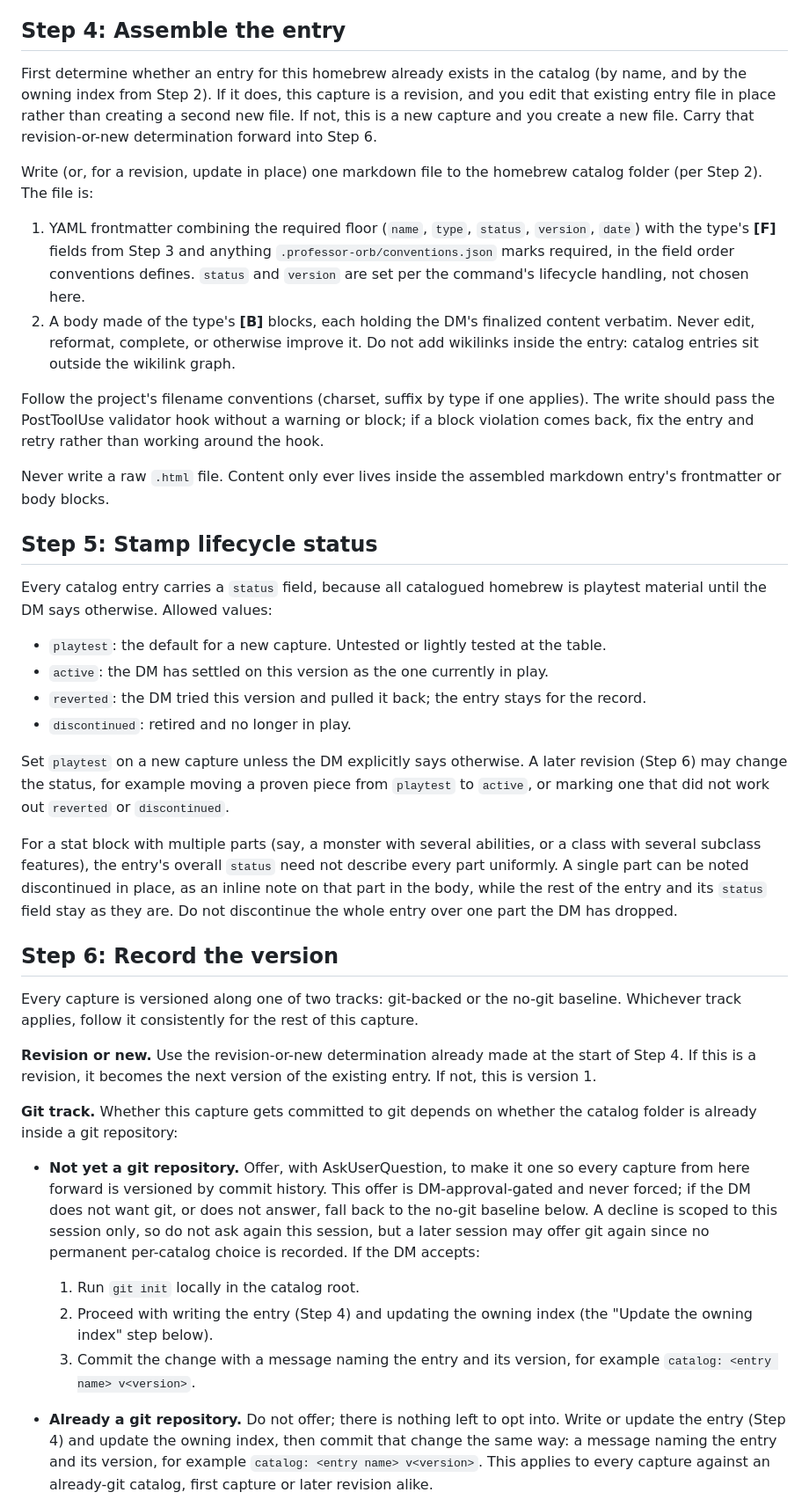
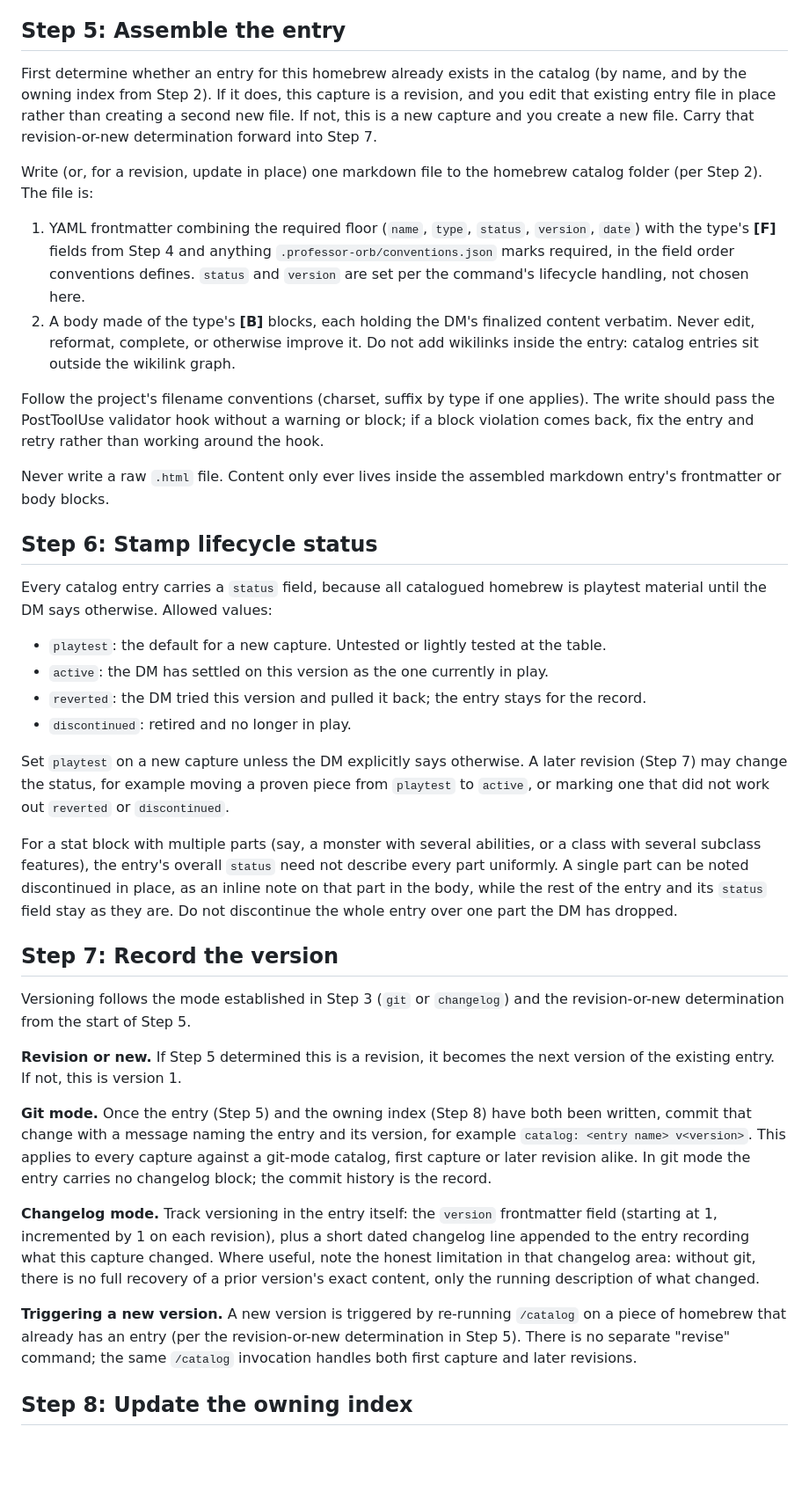
Before and after one commit to themrbeasley/personal-skills-and-plugins, a Markdown page: professor-orb/commands/catalog.md, the part around one of its changes. Shown at 88% size. GitHub-like rendering; blank space fills up the shorter version.

```diff
--- a/professor-orb/commands/catalog.md
+++ b/professor-orb/commands/catalog.md
@@ -48,20 +67,20 @@ Read `references/catalog-type-templates.md` (relative to this command) and use t
 
 Each template section tags its fields: **[F]** frontmatter fields, **[B]** the named body blocks, and **[H]** homebrew-only fields with no SRD basis. Fill the **[F]** fields from what is evident in the DM's finalized content. For anything ambiguous, missing, or not decidable from the content alone, use AskUserQuestion to confirm it before writing; never guess a frontmatter value. Treat the **[B]** blocks per the template's Preservation rule: they hold the DM's finalized content and are carried into the entry verbatim, not rewritten or filled in from your own judgment.
 
-## Step 4: Assemble the entry
+## Step 5: Assemble the entry
 
-First determine whether an entry for this homebrew already exists in the catalog (by name, and by the owning index from Step 2). If it does, this capture is a revision, and you edit that existing entry file in place rather than creating a second new file. If not, this is a new capture and you create a new file. Carry that revision-or-new determination forward into Step 6.
+First determine whether an entry for this homebrew already exists in the catalog (by name, and by the owning index from Step 2). If it does, this capture is a revision, and you edit that existing entry file in place rather than creating a second new file. If not, this is a new capture and you create a new file. Carry that revision-or-new determination forward into Step 7.
 
 Write (or, for a revision, update in place) one markdown file to the homebrew catalog folder (per Step 2). The file is:
 
-1. YAML frontmatter combining the required floor (`name`, `type`, `status`, `version`, `date`) with the type's **[F]** fields from Step 3 and anything `.professor-orb/conventions.json` marks required, in the field order conventions defines. `status` and `version` are set per the command's lifecycle handling, not chosen here.
+1. YAML frontmatter combining the required floor (`name`, `type`, `status`, `version`, `date`) with the type's **[F]** fields from Step 4 and anything `.professor-orb/conventions.json` marks required, in the field order conventions defines. `status` and `version` are set per the command's lifecycle handling, not chosen here.
 2. A body made of the type's **[B]** blocks, each holding the DM's finalized content verbatim. Never edit, reformat, complete, or otherwise improve it. Do not add wikilinks inside the entry: catalog entries sit outside the wikilink graph.
 
 Follow the project's filename conventions (charset, suffix by type if one applies). The write should pass the PostToolUse validator hook without a warning or block; if a block violation comes back, fix the entry and retry rather than working around the hook.
 
 Never write a raw `.html` file. Content only ever lives inside the assembled markdown entry's frontmatter or body blocks.
 
-## Step 5: Stamp lifecycle status
+## Step 6: Stamp lifecycle status
 
 Every catalog entry carries a `status` field, because all catalogued homebrew is playtest material until the DM says otherwise. Allowed values:
 
@@ -70,23 +89,21 @@ Every catalog entry carries a `status` field, because all catalogued homebrew is
 - `reverted`: the DM tried this version and pulled it back; the entry stays for the record.
 - `discontinued`: retired and no longer in play.
 
-Set `playtest` on a new capture unless the DM explicitly says otherwise. A later revision (Step 6) may change the status, for example moving a proven piece from `playtest` to `active`, or marking one that did not work out `reverted` or `discontinued`.
+Set `playtest` on a new capture unless the DM explicitly says otherwise. A later revision (Step 7) may change the status, for example moving a proven piece from `playtest` to `active`, or marking one that did not work out `reverted` or `discontinued`.
 
 For a stat block with multiple parts (say, a monster with several abilities, or a class with several subclass features), the entry's overall `status` need not describe every part uniformly. A single part can be noted discontinued in place, as an inline note on that part in the body, while the rest of the entry and its `status` field stay as they are. Do not discontinue the whole entry over one part the DM has dropped.
 
-## Step 6: Record the version
+## Step 7: Record the version
 
-Every capture is versioned along one of two tracks: git-backed or the no-git baseline. Whichever track applies, follow it consistently for the rest of this capture.
+Versioning follows the mode established in Step 3 (`git` or `changelog`) and the revision-or-new determination from the start of Step 5.
 
-**Revision or new.** Use the revision-or-new determination already made at the start of Step 4. If this is a revision, it becomes the next version of the existing entry. If not, this is version 1.
+**Revision or new.** If Step 5 determined this is a revision, it becomes the next version of the existing entry. If not, this is version 1.
 
-**Git track.** Whether this capture gets committed to git depends on whether the catalog folder is already inside a git repository:
+**Git mode.** Once the entry (Step 5) and the owning index (Step 8) have both been written, commit that change with a message naming the entry and its version, for example `catalog: <entry name> v<version>`. This applies to every capture against a git-mode catalog, first capture or later revision alike. In git mode the entry carries no changelog block; the commit history is the record.
 
-- **Not yet a git repository.** Offer, with AskUserQuestion, to make it one so every capture from here forward is versioned by commit history. This offer is DM-approval-gated and never forced; if the DM does not want git, or does not answer, fall back to the no-git baseline below. A decline is scoped to this session only, so do not ask again this session, but a later session may offer git again since no permanent per-catalog choice is recorded. If the DM accepts:
+**Changelog mode.** Track versioning in the entry itself: the `version` frontmatter field (starting at 1, incremented by 1 on each revision), plus a short dated changelog line appended to the entry recording what this capture changed. Where useful, note the honest limitation in that changelog area: without git, there is no full recovery of a prior version's exact content, only the running description of what changed.
 
-  1. Run `git init` locally in the catalog root.
-  2. Proceed with writing the entry (Step 4) and updating the owning index (the "Update the owning index" step below).
-  3. Commit the change with a message naming the entry and its version, for example `catalog: <entry name> v<version>`.
+**Triggering a new version.** A new version is triggered by re-running `/catalog` on a piece of homebrew that already has an entry (per the revision-or-new determination in Step 5). There is no separate "revise" command; the same `/catalog` invocation handles both first capture and later revisions.
 
-- **Already a git repository.** Do not offer; there is nothing left to opt into. Write or update the entry (Step 4) and update the owning index, then commit that change the same way: a message naming the entry and its version, for example `catalog: <entry name> v<version>`. This applies to every capture against an already-git catalog, first capture or later revision alike.
+## Step 8: Update the owning index
 
```
Also changed, not shown: other parts of professor-orb/commands/catalog.md (+27 -16 lines).
